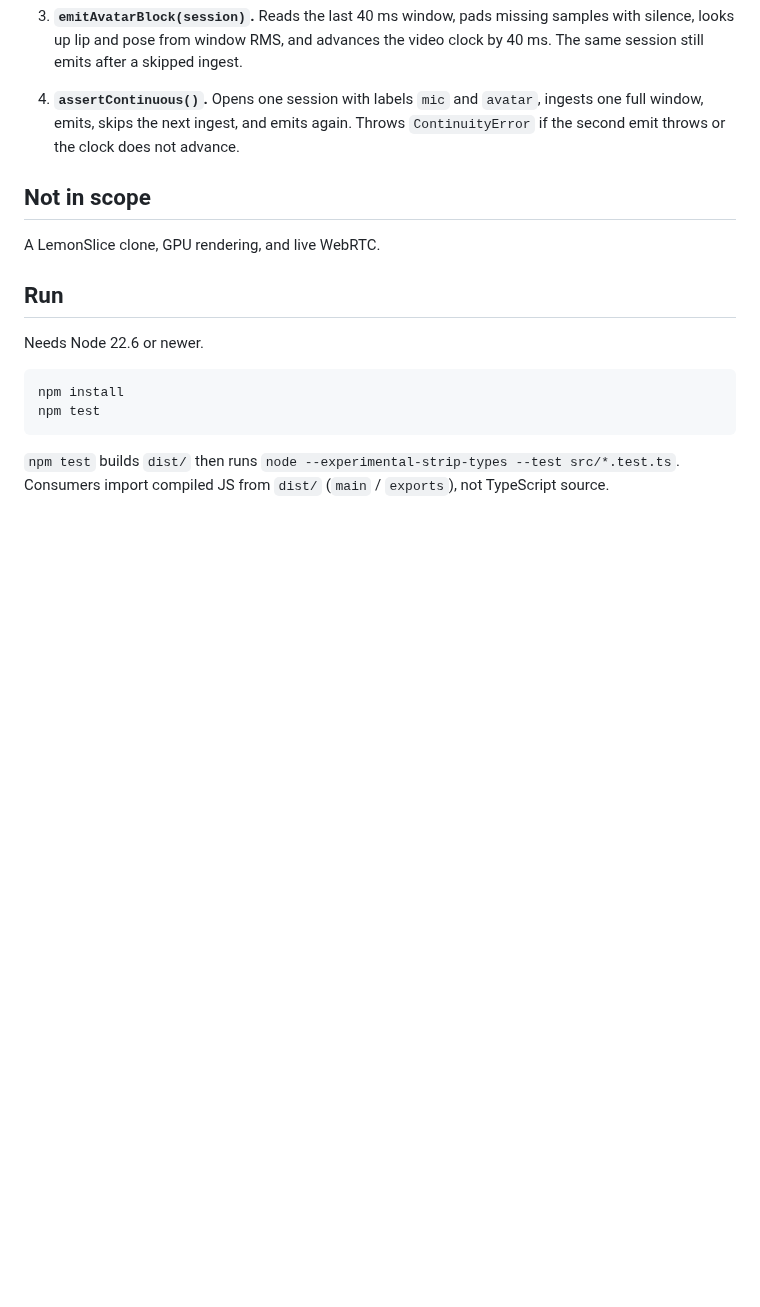
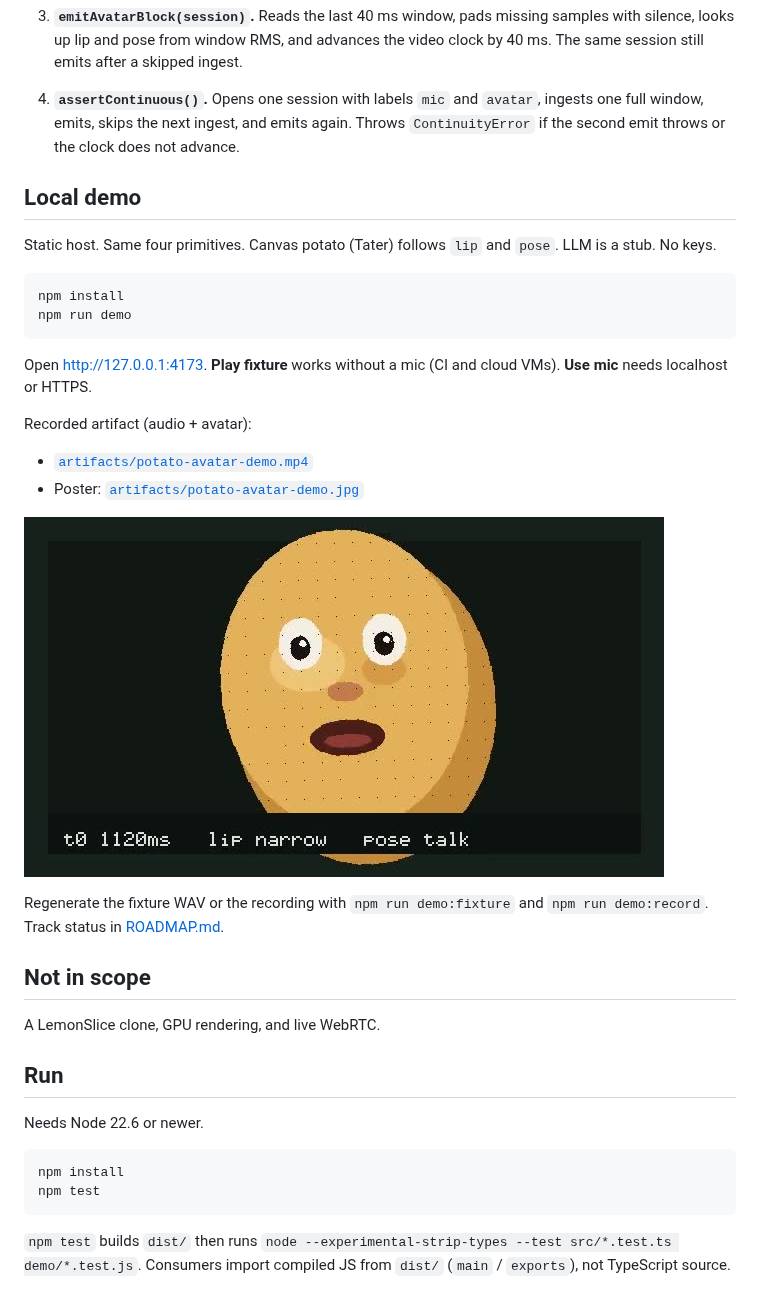
Before and after one commit to Perk4/realtime-avatar-tap, a Markdown page: README.md, the part around the change. Drawn GitHub-style; pictures changed too: artifacts/potato-avatar-demo.jpg (added); blank space fills up the shorter version.

````diff
--- a/README.md
+++ b/README.md
@@ -14,6 +14,26 @@ Source itch: Sidney Primas and LemonSlice, [Voice agents with Realtime Video](ht
 
 4. **`assertContinuous()`.** Opens one session with labels `mic` and `avatar`, ingests one full window, emits, skips the next ingest, and emits again. Throws `ContinuityError` if the second emit throws or the clock does not advance.
 
+## Local demo
+
+Static host. Same four primitives. Canvas potato (Tater) follows `lip` and `pose`. LLM is a stub. No keys.
+
+```sh
+npm install
+npm run demo
+```
+
+Open http://127.0.0.1:4173. **Play fixture** works without a mic (CI and cloud VMs). **Use mic** needs localhost or HTTPS.
+
+Recorded artifact (audio + avatar):
+
+- [`artifacts/potato-avatar-demo.mp4`](artifacts/potato-avatar-demo.mp4)
+- Poster: [`artifacts/potato-avatar-demo.jpg`](artifacts/potato-avatar-demo.jpg)
+
+![Tater mid-talk](artifacts/potato-avatar-demo.jpg)
+
+Regenerate the fixture WAV or the recording with `npm run demo:fixture` and `npm run demo:record`. Track status in [ROADMAP.md](ROADMAP.md).
+
 ## Not in scope
 
 A LemonSlice clone, GPU rendering, and live WebRTC.
@@ -27,4 +47,4 @@ npm install
 npm test
 ```
 
-`npm test` builds `dist/` then runs `node --experimental-strip-types --test src/*.test.ts`. Consumers import compiled JS from `dist/` (`main` / `exports`), not TypeScript source.
+`npm test` builds `dist/` then runs `node --experimental-strip-types --test src/*.test.ts demo/*.test.js`. Consumers import compiled JS from `dist/` (`main` / `exports`), not TypeScript source.
````
Also changed, not shown: ROADMAP.md (added, +16 -0 lines), 17 other files.
